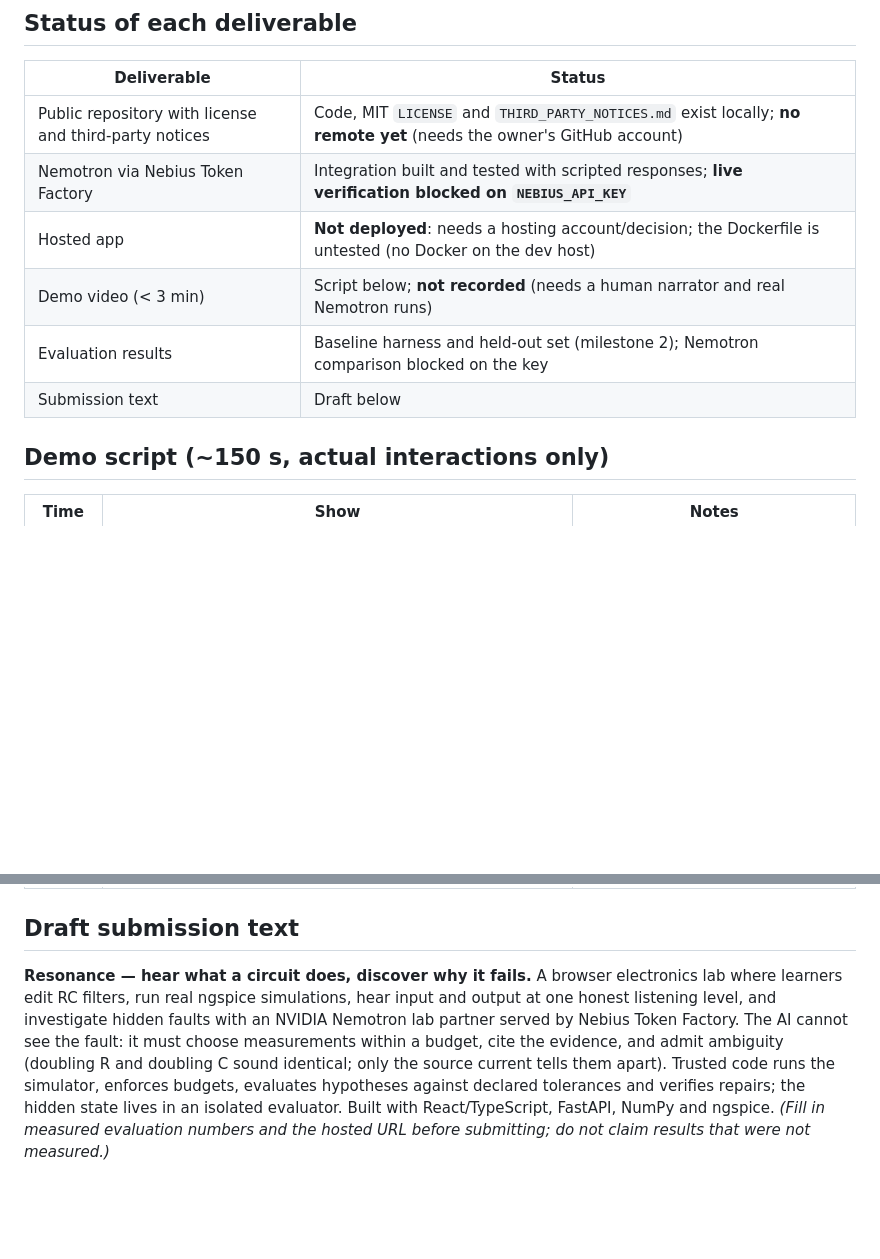
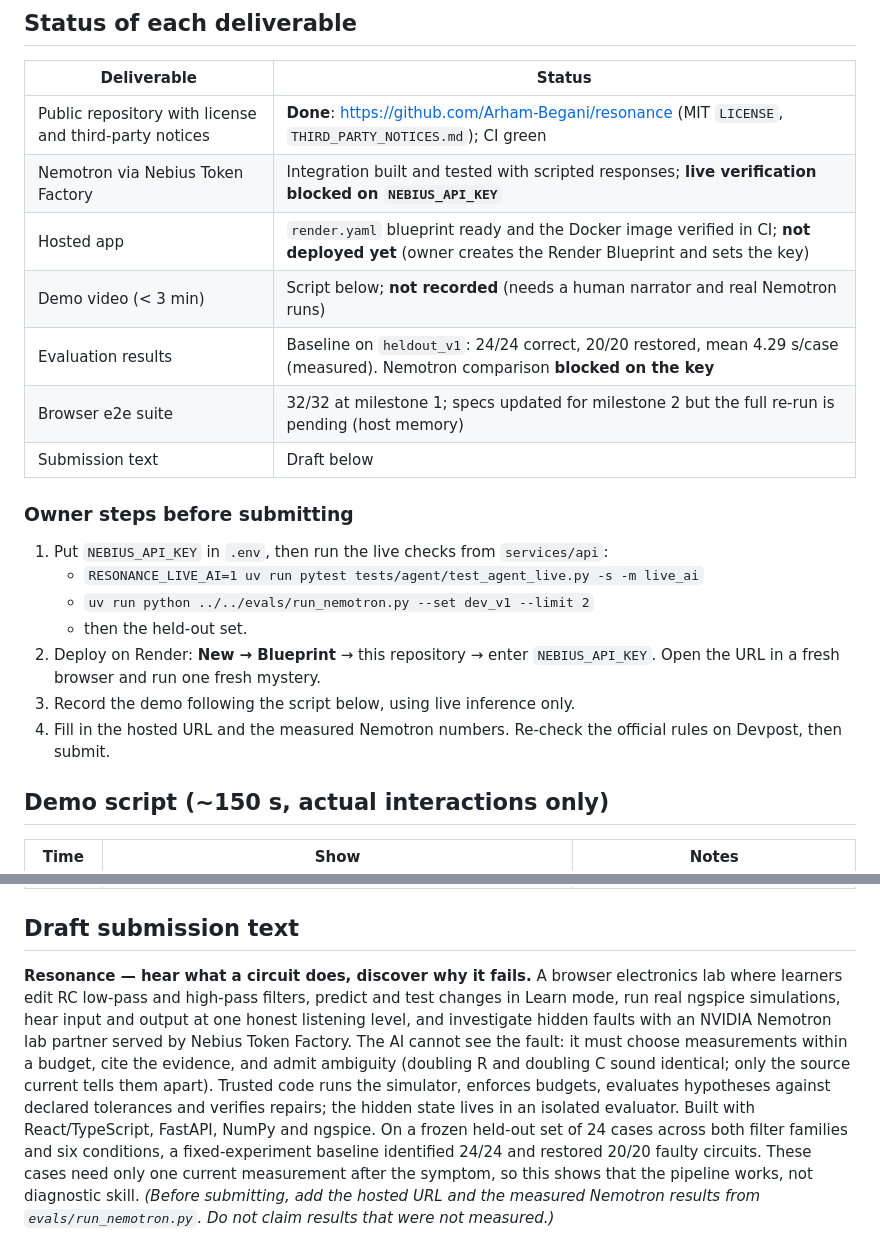
Before and after one commit to Arham-Begani/resonance, a Markdown page: docs/submission.md, 2 parts joined by grey strips. Rendered like a GitHub page; blank space fills up the shorter version.

Commit message:
docs(submission): update deliverable status and owner steps for submission
The repository and CI are done. Hosting is blueprint-ready but not yet deployed. Live
Nemotron and the demo video still need the owner's key and recording. Adds the exact
commands to run once the key exists, and adds measured baseline numbers to the draft text
with their honest caveat.

Co-Authored-By: Claude Opus 5.5 <noreply@anthropic.com>

```diff
--- a/docs/submission.md
+++ b/docs/submission.md
@@ -22,12 +22,25 @@ person on Devpost before submission:
 
 | Deliverable | Status |
 |---|---|
-| Public repository with license and third-party notices | Code, MIT `LICENSE` and `THIRD_PARTY_NOTICES.md` exist locally; **no remote yet** (needs the owner's GitHub account) |
+| Public repository with license and third-party notices | **Done**: https://github.com/Arham-Begani/resonance (MIT `LICENSE`, `THIRD_PARTY_NOTICES.md`); CI green |
 | Nemotron via Nebius Token Factory | Integration built and tested with scripted responses; **live verification blocked on `NEBIUS_API_KEY`** |
-| Hosted app | **Not deployed**: needs a hosting account/decision; the Dockerfile is untested (no Docker on the dev host) |
+| Hosted app | `render.yaml` blueprint ready and the Docker image verified in CI; **not deployed yet** (owner creates the Render Blueprint and sets the key) |
 | Demo video (< 3 min) | Script below; **not recorded** (needs a human narrator and real Nemotron runs) |
-| Evaluation results | Baseline harness and held-out set (milestone 2); Nemotron comparison blocked on the key |
+| Evaluation results | Baseline on `heldout_v1`: 24/24 correct, 20/20 restored, mean 4.29 s/case (measured). Nemotron comparison **blocked on the key** |
+| Browser e2e suite | 32/32 at milestone 1; specs updated for milestone 2 but the full re-run is pending (host memory) |
 | Submission text | Draft below |
+
+### Owner steps before submitting
+
+1. Put `NEBIUS_API_KEY` in `.env`, then run the live checks from `services/api`:
+   - `RESONANCE_LIVE_AI=1 uv run pytest tests/agent/test_agent_live.py -s -m live_ai`
+   - `uv run python ../../evals/run_nemotron.py --set dev_v1 --limit 2`
+   - then the held-out set.
+2. Deploy on Render: **New → Blueprint** → this repository → enter `NEBIUS_API_KEY`. Open the
+   URL in a fresh browser and run one fresh mystery.
+3. Record the demo following the script below, using live inference only.
+4. Fill in the hosted URL and the measured Nemotron numbers. Re-check the official rules on
+   Devpost, then submit.
 
 ## Demo script (~150 s, actual interactions only)
 
@@ -44,12 +57,16 @@ person on Devpost before submission:
 ## Draft submission text
 
 **Resonance — hear what a circuit does, discover why it fails.** A browser electronics lab where
-learners edit RC filters, run real ngspice simulations, hear input and output at one honest
+learners edit RC low-pass and high-pass filters, predict and test changes in Learn mode, run real ngspice simulations, hear input and output at one honest
 listening level, and investigate hidden faults with an NVIDIA Nemotron lab partner served by
 Nebius Token Factory. The AI cannot see the fault: it must choose measurements within a budget,
 cite the evidence, and admit ambiguity (doubling R and doubling C sound identical; only the
 source current tells them apart). Trusted code runs the simulator, enforces budgets, evaluates
 hypotheses against declared tolerances and verifies repairs; the hidden state lives in an
 isolated evaluator. Built with React/TypeScript, FastAPI, NumPy and ngspice.
-*(Fill in measured evaluation numbers and the hosted URL before submitting; do not claim
-results that were not measured.)*
+On a frozen held-out set of 24 cases across both filter families and six conditions, a
+fixed-experiment baseline identified 24/24 and restored 20/20 faulty circuits. These cases need
+only one current measurement after the symptom, so this shows that the pipeline works, not
+diagnostic skill.
+*(Before submitting, add the hosted URL and the measured Nemotron results from
+`evals/run_nemotron.py`. Do not claim results that were not measured.)*
```
